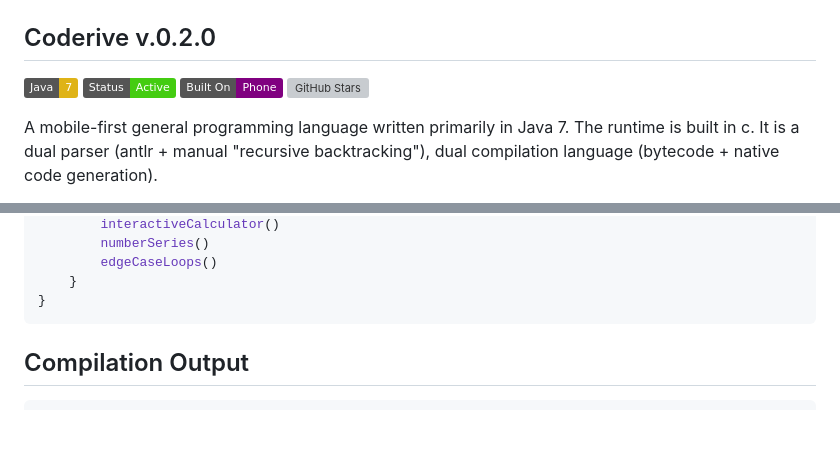
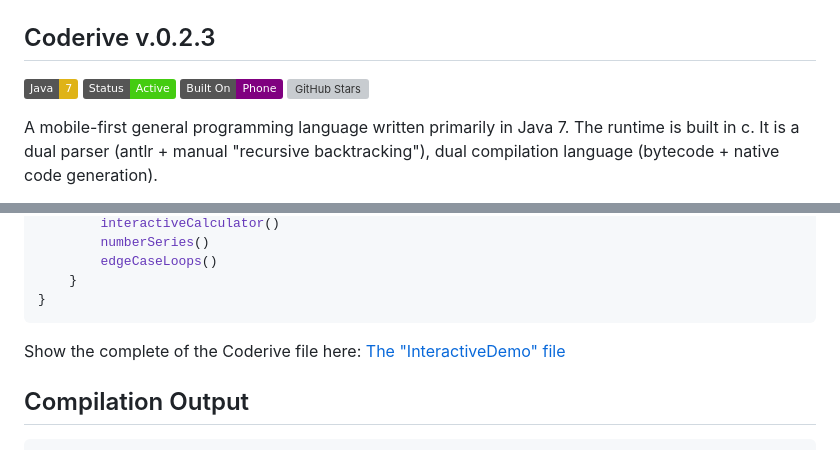
Before and after one commit to DanexCodr/Coderive, a Markdown page: README.md, 2 parts joined by grey strips. GitHub-like rendering; badges without logos; blank space fills up the shorter version; grey boxes are pictures that could not be loaded.

````diff
--- a/README.md
+++ b/README.md
@@ -3,7 +3,7 @@
   <img src="https://raw.githubusercontent.com/DanexCodr/Coderive/main/assets/1762666234889.jpg" alt="Coderive Logo" width="200">
 </div>
 
-## Coderive v.0.2.0
+## Coderive v.0.2.3
 
 ![Java](https://img.shields.io/badge/Java-7-yellow)
 ![Status](https://img.shields.io/badge/Status-Active-brightgreen)
@@ -70,6 +70,8 @@ share InteractiveDemo {
     }
 }
 ```
+
+Show the complete of the Coderive file here: [The "InteractiveDemo" file](./src/main/cod/InteractiveDemo.cod/)
 
 ## Compilation Output
 
````
